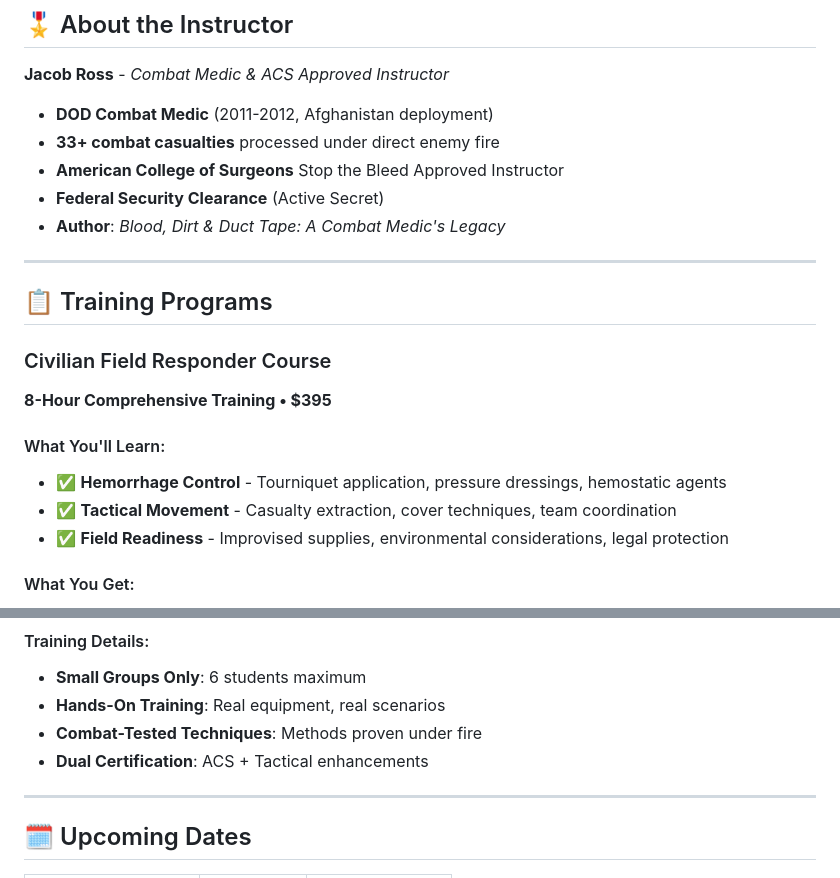
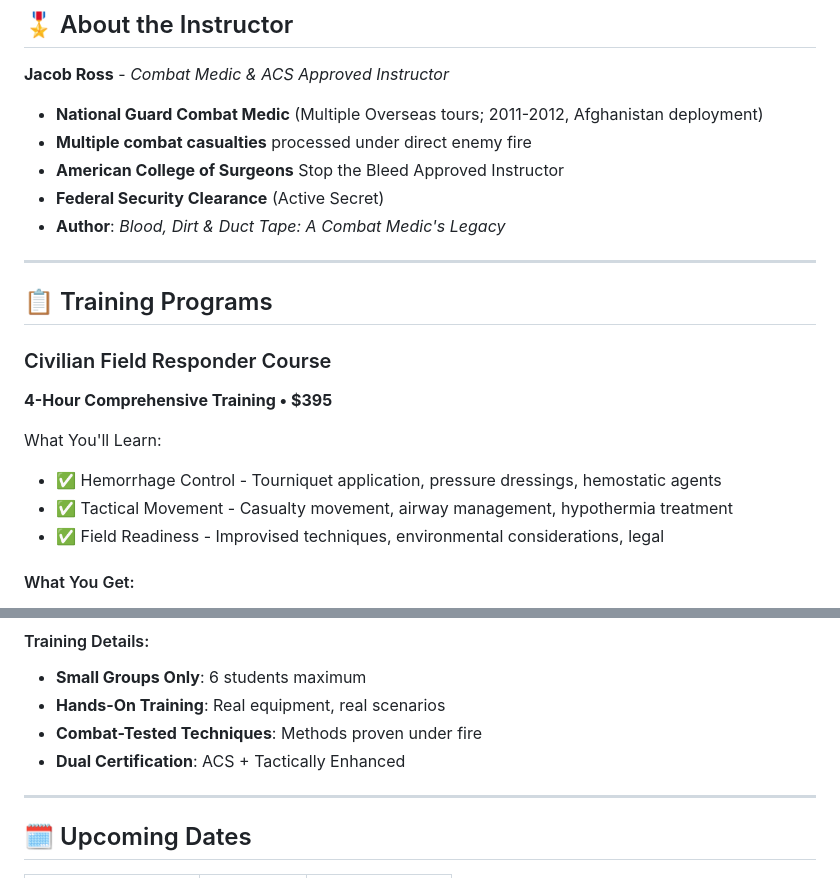
Before and after one commit to Whisperer217/MedicTeamOne-LLC, a Markdown page: README.md, 2 parts joined by grey strips. Rendered like a GitHub page.

```diff
--- a/README.md
+++ b/README.md
@@ -17,8 +17,8 @@
 
 **Jacob Ross** - *Combat Medic & ACS Approved Instructor*
 
-- **DOD Combat Medic** (2011-2012, Afghanistan deployment)
-- **33+ combat casualties** processed under direct enemy fire
+- **National Guard Combat Medic** (Multiple Overseas tours; 2011-2012, Afghanistan deployment)
+- **Multiple combat casualties** processed under direct enemy fire
 - **American College of Surgeons** Stop the Bleed Approved Instructor
 - **Federal Security Clearance** (Active Secret)
 - **Author**: *Blood, Dirt & Duct Tape: A Combat Medic's Legacy*
@@ -28,12 +28,12 @@
 ## 📋 Training Programs
 
 ### Civilian Field Responder Course
-**8-Hour Comprehensive Training • $395**
+**4-Hour Comprehensive Training • $395**
 
-#### What You'll Learn:
-- ✅ **Hemorrhage Control** - Tourniquet application, pressure dressings, hemostatic agents
-- ✅ **Tactical Movement** - Casualty extraction, cover techniques, team coordination
-- ✅ **Field Readiness** - Improvised supplies, environmental considerations, legal protection
+What You'll Learn:
+- ✅ Hemorrhage Control - Tourniquet application, pressure dressings, hemostatic agents
+- ✅ Tactical Movement - Casualty movement, airway management, hypothermia treatment
+- ✅ Field Readiness - Improvised techniques, environmental considerations, legal
 
 #### What You Get:
 - 🏆 **Official Stop the Bleed Certification** (ACS Approved)
@@ -46,7 +46,7 @@
 - **Small Groups Only**: 6 students maximum
 - **Hands-On Training**: Real equipment, real scenarios
 - **Combat-Tested Techniques**: Methods proven under fire
-- **Dual Certification**: ACS + Tactical enhancements
+- **Dual Certification**: ACS + Tactically Enhanced
 
 ---
 
```
